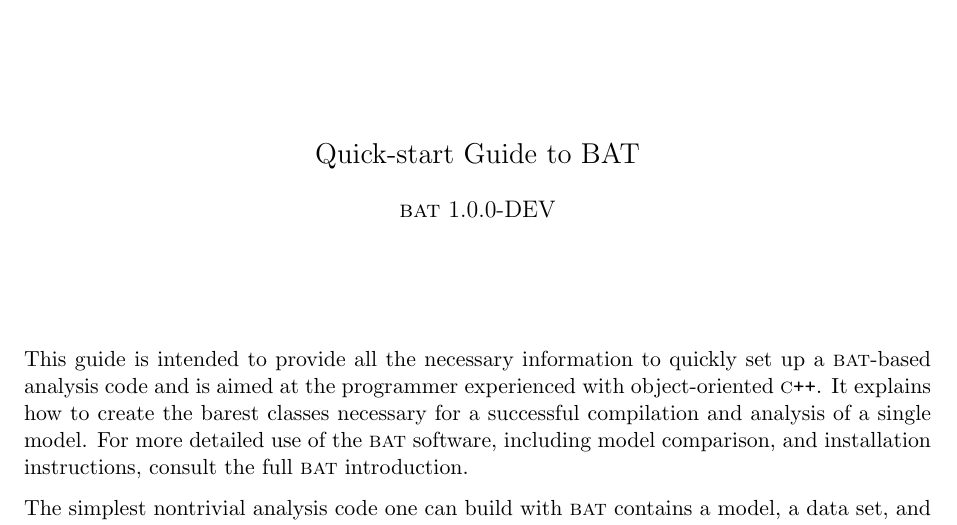
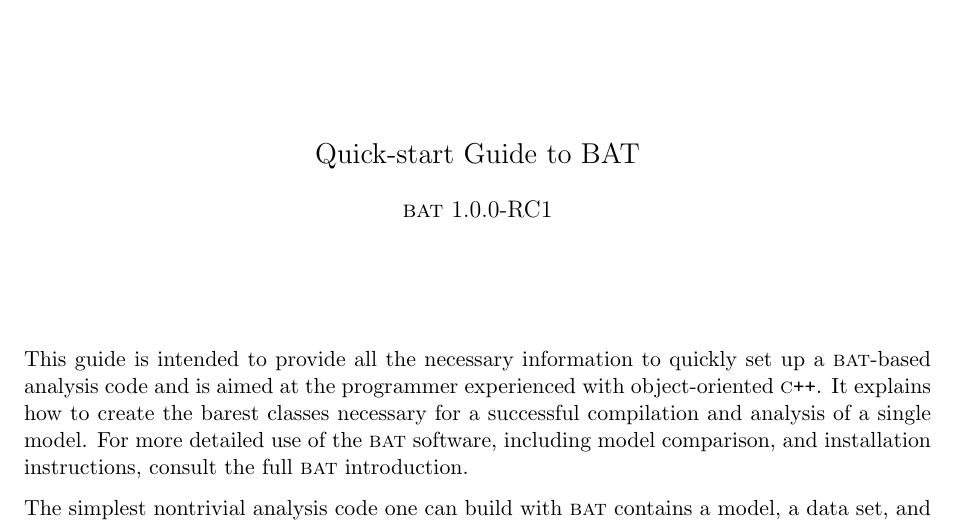
Before and after one commit to bat/bat, a LaTeX document (doc/quickstart/quickstart.tex): part of page 1 of 5, cut so that both start at the same text. Compiled offline with pdfLaTeX.

Commit message:
Bump version to 1.0.0-RC1

```diff
--- a/doc/quickstart/quickstart.tex
+++ b/doc/quickstart/quickstart.tex
@@ -43,7 +43,7 @@
 \begin{center}
   {\Large Quick-start Guide to BAT}\\
   \vspace{1\baselineskip}
-  {\large \BAT\ 1.0.0-DEV}
+  {\large \BAT\ 1.0.0-RC1}
 \end{center}
 
 \vspace{4\baselineskip}
```
Also changed, not shown: 2 other files.
